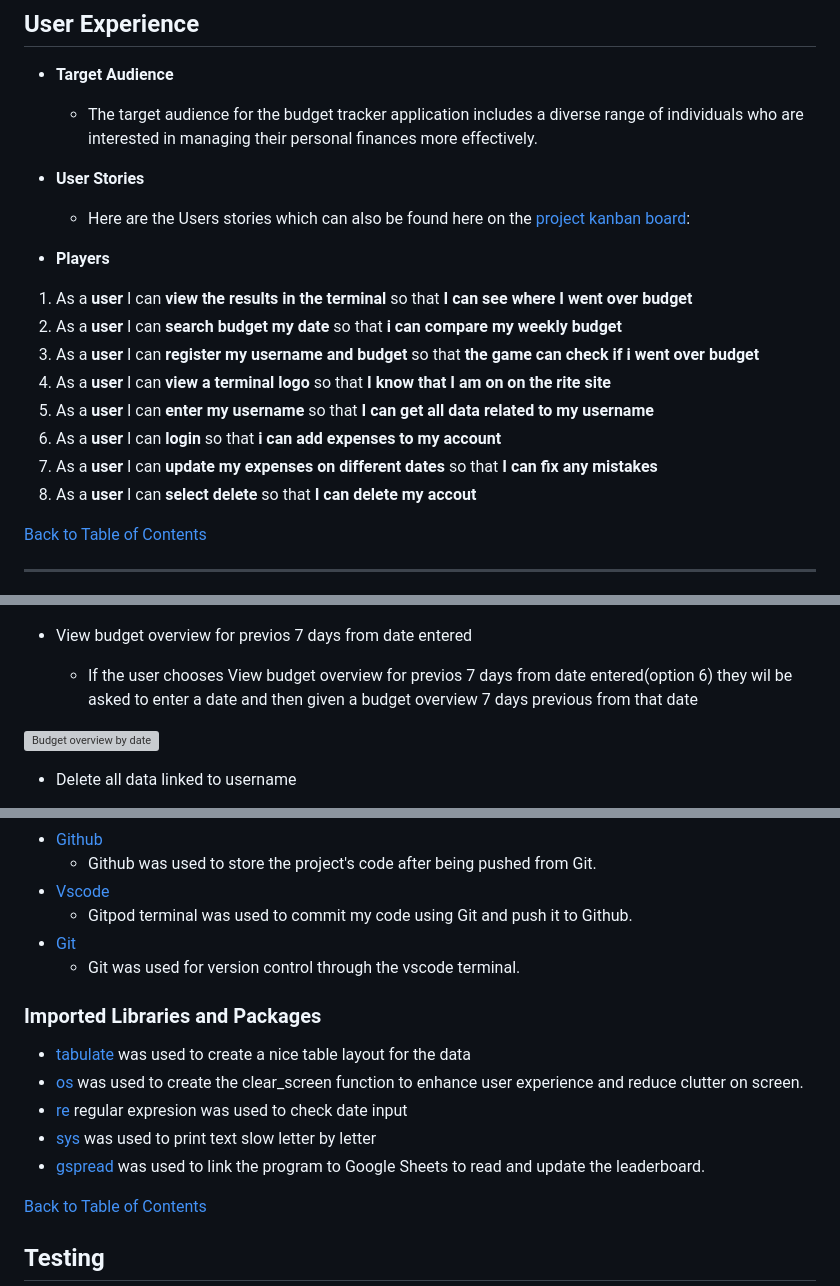
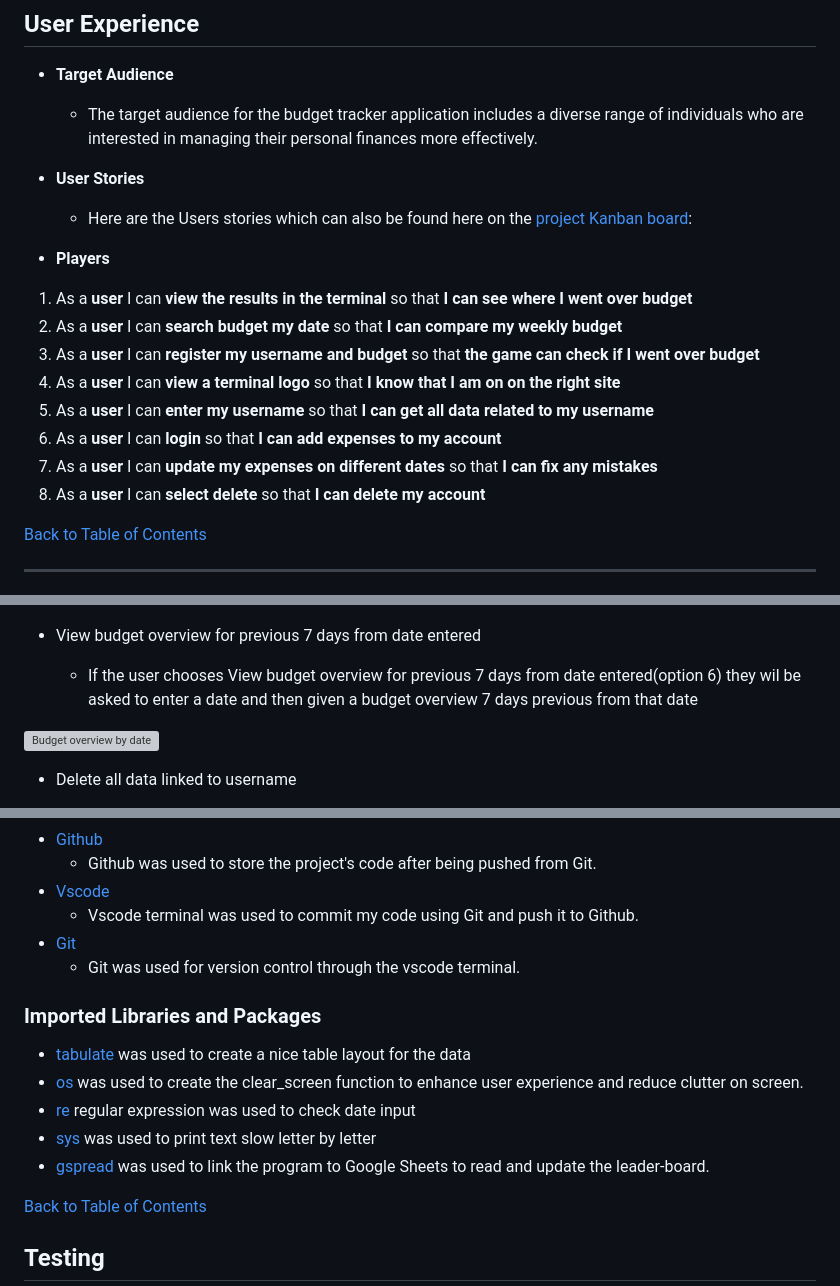
Before and after one commit to jamie33o/budget-tracker-pp3, a Markdown page: README.md, 3 parts joined by grey strips. Rendered like a GitHub page; grey boxes are pictures that could not be loaded.

Commit message:
Docs: add acknowledgements and fix spelling mistakes

```diff
--- a/README.md
+++ b/README.md
@@ -65,18 +65,18 @@ ___
 
 - __User Stories__
 
-  - Here are the Users stories which can also be found here on the [project kanban board](https://github.com/users/jamie33o/projects/13):
+  - Here are the Users stories which can also be found here on the [project Kanban board](https://github.com/users/jamie33o/projects/13):
 
  - __Players__
 
 1.	As a **user** I can **view the results in the terminal** so that **I can see where I went over budget**
-2.	As a **user** I can **search budget my date** so that **i can compare my weekly budget**
-3.	As a **user** I can **register my username and budget** so that **the game can check if i went over budget**
-4.	As a **user** I can **view a terminal logo** so that **I know that I am on on the rite site**
+2.	As a **user** I can **search budget my date** so that **I can compare my weekly budget**
+3.	As a **user** I can **register my username and budget** so that **the game can check if I went over budget**
+4.	As a **user** I can **view a terminal logo** so that **I know that I am on on the right site**
 5.	As a **user** I can **enter my username** so that **I can get all data related to my username**
-6.	As a **user** I can **login** so that **i can add expenses to my account**
+6.	As a **user** I can **login** so that **I can add expenses to my account**
 7.	As a **user** I can **update my expenses on different dates** so that **I can fix any mistakes**
-8.	As a **user** I can **select delete** so that **I can delete my accout**
+8.	As a **user** I can **select delete** so that **I can delete my account**
 
 
 [Back to Table of Contents](#table-of-contents)
@@ -156,9 +156,9 @@ ___
 ![Budget overview](docs/readme_images/budget-overview-current-date.png)
 
 
-- View budget overview for previos 7 days from date entered
+- View budget overview for previous 7 days from date entered
 
-  - If the user chooses View budget overview for previos 7 days from date entered(option 6) they wil be asked to enter a date and then given a budget overview 7 days previous from that date
+  - If the user chooses View budget overview for previous 7 days from date entered(option 6) they wil be asked to enter a date and then given a budget overview 7 days previous from that date
 
 ![Budget overview by date](docs/readme_images/budget-overview-by-date-results.png)
 
@@ -184,7 +184,7 @@ The following is a list of the technologies I used on this project.
 - [Github](https://github.com/)
     - Github was used to store the project's code after being pushed from Git.
 - [Vscode](https://r.search.yahoo.com/_ylt=Awr.ioz.dfxkmvcVrB8M34lQ;_ylu=Y29sbwNpcjIEcG9zAzEEdnRpZAMEc2VjA3Ny/RV=2/RE=1694295679/RO=10/RU=https%3a%2f%2fcode.visualstudio.com%2f/RK=2/RS=zxlvA43UZMryfKUhyBe_Jk0Z8MQ-)
-    - Gitpod terminal was used to commit my code using Git and push it to Github.
+    - Vscode terminal was used to commit my code using Git and push it to Github.
 - [Git](https://git-scm.com/)
     - Git was used for version control through the vscode terminal.
 
@@ -192,9 +192,9 @@ The following is a list of the technologies I used on this project.
 ### __Imported Libraries and Packages__
 - [tabulate](https://pypi.org/project/tabulate/) was used to create a nice table layout for the data
 - [os](https://docs.python.org/3/library/os.html) was used to create the clear_screen function to enhance user experience and reduce clutter on screen.
-- [re](https://docs.python.org/3/library/re.html) regular expresion was used to check date input
+- [re](https://docs.python.org/3/library/re.html) regular expression was used to check date input
 - [sys](https://docs.python.org/3/library/sys.html) was used to print text slow letter by letter
-- [gspread](https://docs.gspread.org/en/v5.7.0/) was used to link the program to Google Sheets to read and update the leaderboard.
+- [gspread](https://docs.gspread.org/en/v5.7.0/) was used to link the program to Google Sheets to read and update the leader-board.
 
 
 [Back to Table of Contents](#table-of-contents)
```
Also changed, not shown: other parts of README.md (+4 -7 lines).
